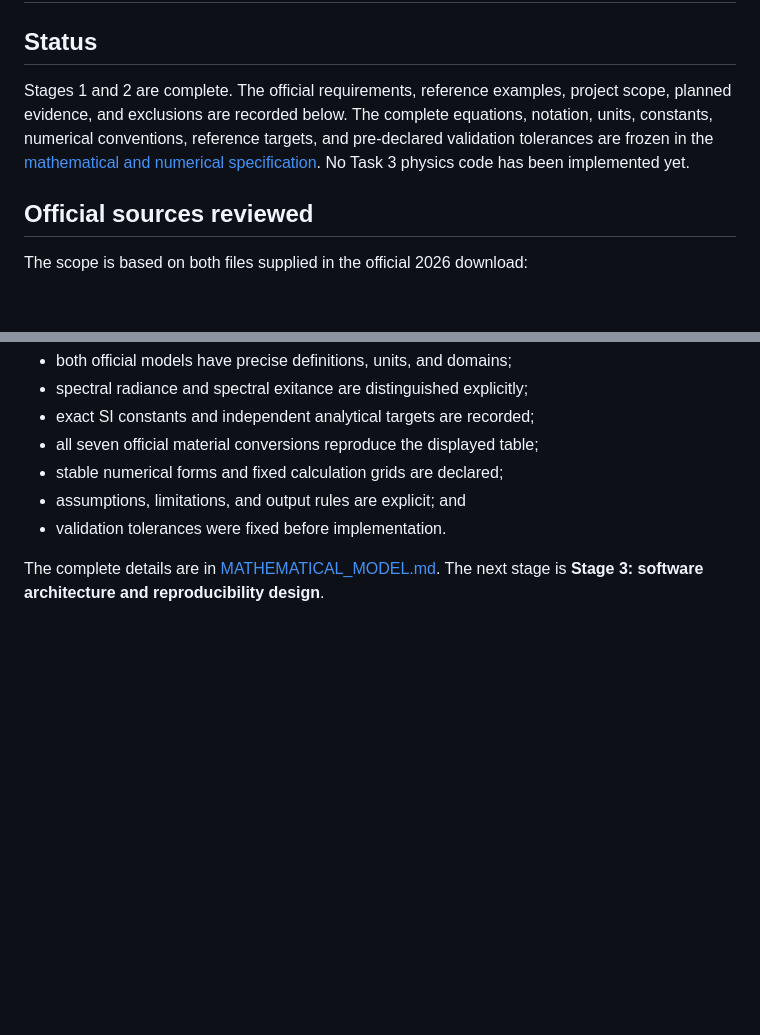
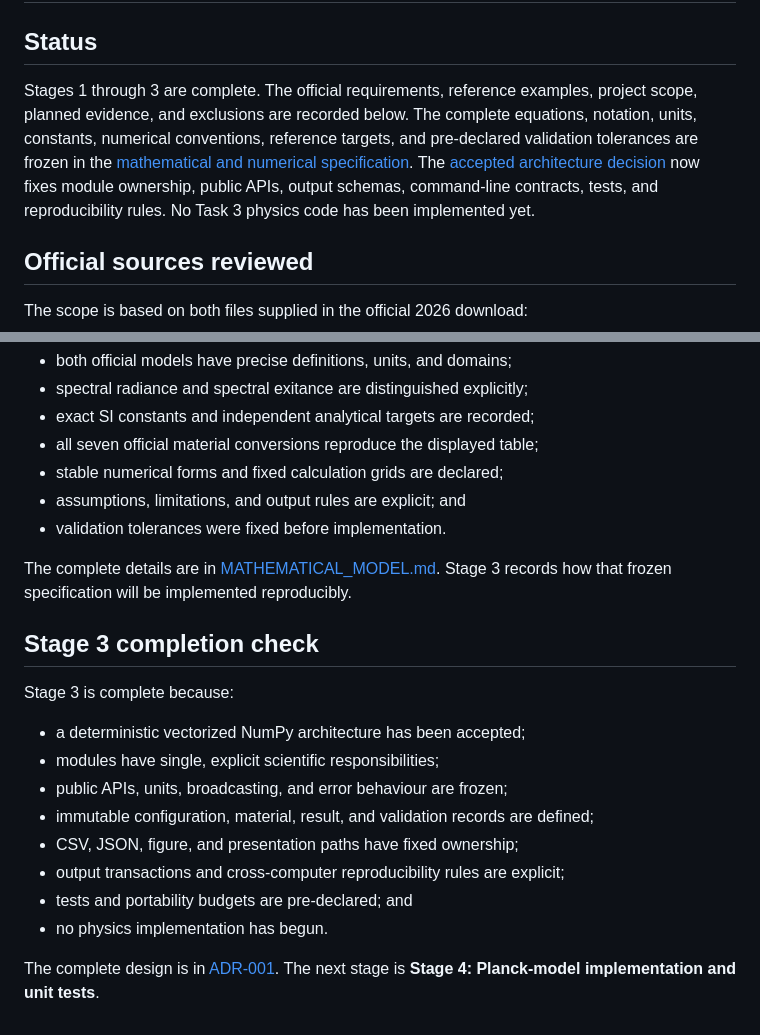
Before and after one commit to Ocin12345/bpho-computational-challenge-2026, a Markdown page: task03_thermal_radiation/README.md, 2 parts joined by grey strips. GitHub-like rendering; blank space fills up the shorter version.

Commit message:
Design Task 3 architecture

```diff
--- a/task03_thermal_radiation/README.md
+++ b/task03_thermal_radiation/README.md
@@ -2,12 +2,15 @@
 
 ## Status
 
-Stages 1 and 2 are complete. The official requirements, reference examples,
-project scope, planned evidence, and exclusions are recorded below. The
-complete equations, notation, units, constants, numerical conventions,
+Stages 1 through 3 are complete. The official requirements, reference
+examples, project scope, planned evidence, and exclusions are recorded below.
+The complete equations, notation, units, constants, numerical conventions,
 reference targets, and pre-declared validation tolerances are frozen in the
-[mathematical and numerical specification](MATHEMATICAL_MODEL.md). No Task 3
-physics code has been implemented yet.
+[mathematical and numerical specification](MATHEMATICAL_MODEL.md). The
+[accepted architecture decision](architecture/ADR-001-deterministic-vectorized-model.md)
+now fixes module ownership, public APIs, output schemas, command-line
+contracts, tests, and reproducibility rules. No Task 3 physics code has been
+implemented yet.
 
 ## Official sources reviewed
 
@@ -196,5 +199,23 @@ Stage 2 is complete because:
 - validation tolerances were fixed before implementation.
 
 The complete details are in
-[MATHEMATICAL_MODEL.md](MATHEMATICAL_MODEL.md). The next stage is **Stage 3:
-software architecture and reproducibility design**.
+[MATHEMATICAL_MODEL.md](MATHEMATICAL_MODEL.md). Stage 3 records how that frozen
+specification will be implemented reproducibly.
+
+## Stage 3 completion check
+
+Stage 3 is complete because:
+
+- a deterministic vectorized NumPy architecture has been accepted;
+- modules have single, explicit scientific responsibilities;
+- public APIs, units, broadcasting, and error behaviour are frozen;
+- immutable configuration, material, result, and validation records are
+  defined;
+- CSV, JSON, figure, and presentation paths have fixed ownership;
+- output transactions and cross-computer reproducibility rules are explicit;
+- tests and portability budgets are pre-declared; and
+- no physics implementation has begun.
+
+The complete design is in
+[ADR-001](architecture/ADR-001-deterministic-vectorized-model.md). The next
+stage is **Stage 4: Planck-model implementation and unit tests**.
```
Also changed, not shown: task03_thermal_radiation/architecture/ADR-001-deterministic-vectorized-model.md (added, +543 -0 lines).
